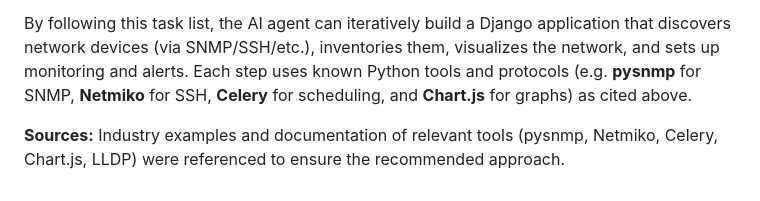
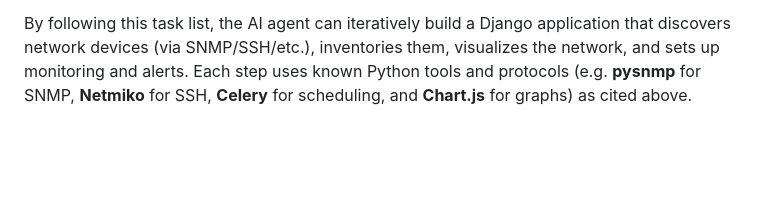
Before and after one commit to agent6/OptiNOC, a Markdown page: TODO.md, the part around the change. Rendered like a GitHub page; blank space fills up the shorter version.

```diff
--- a/TODO.md
+++ b/TODO.md
@@ -52,5 +52,3 @@
 30. **Future-proofing:** (Optional) Outline tasks for future enhancements (e.g. multi-organization, external auth, cloud integration) in documentation, to clarify scope.
 
 By following this task list, the AI agent can iteratively build a Django application that discovers network devices (via SNMP/SSH/etc.), inventories them, visualizes the network, and sets up monitoring and alerts. Each step uses known Python tools and protocols (e.g. **pysnmp** for SNMP, **Netmiko** for SSH, **Celery** for scheduling, and **Chart.js** for graphs) as cited above.
-
-**Sources:** Industry examples and documentation of relevant tools (pysnmp, Netmiko, Celery, Chart.js, LLDP) were referenced to ensure the recommended approach.
```
